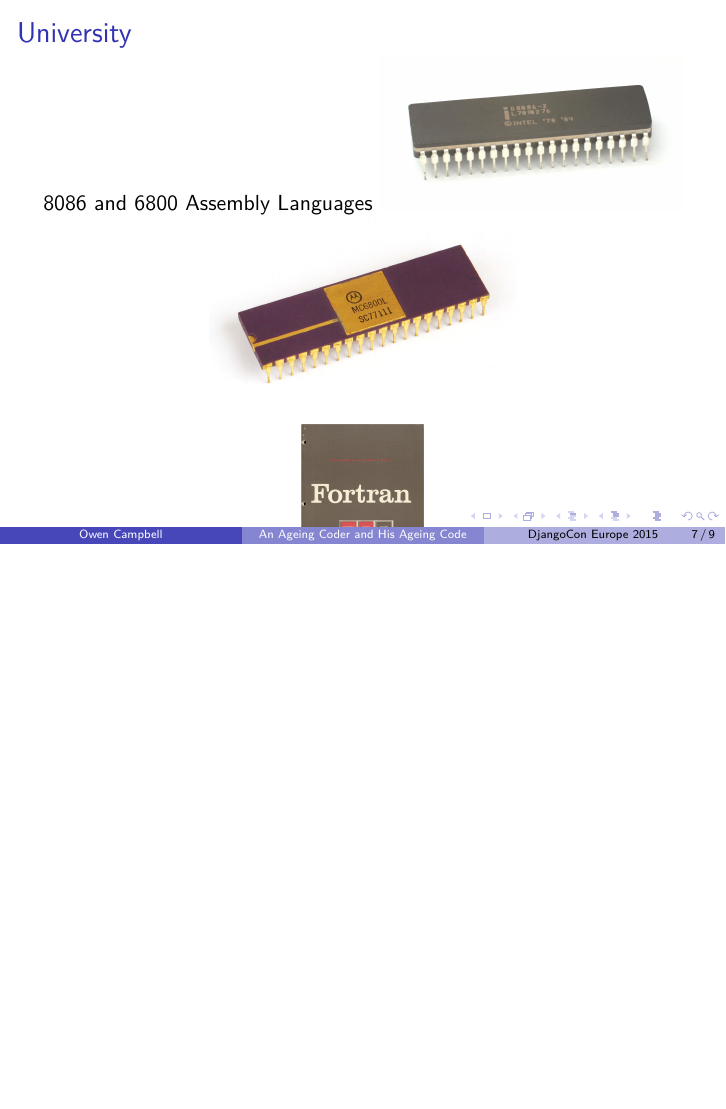
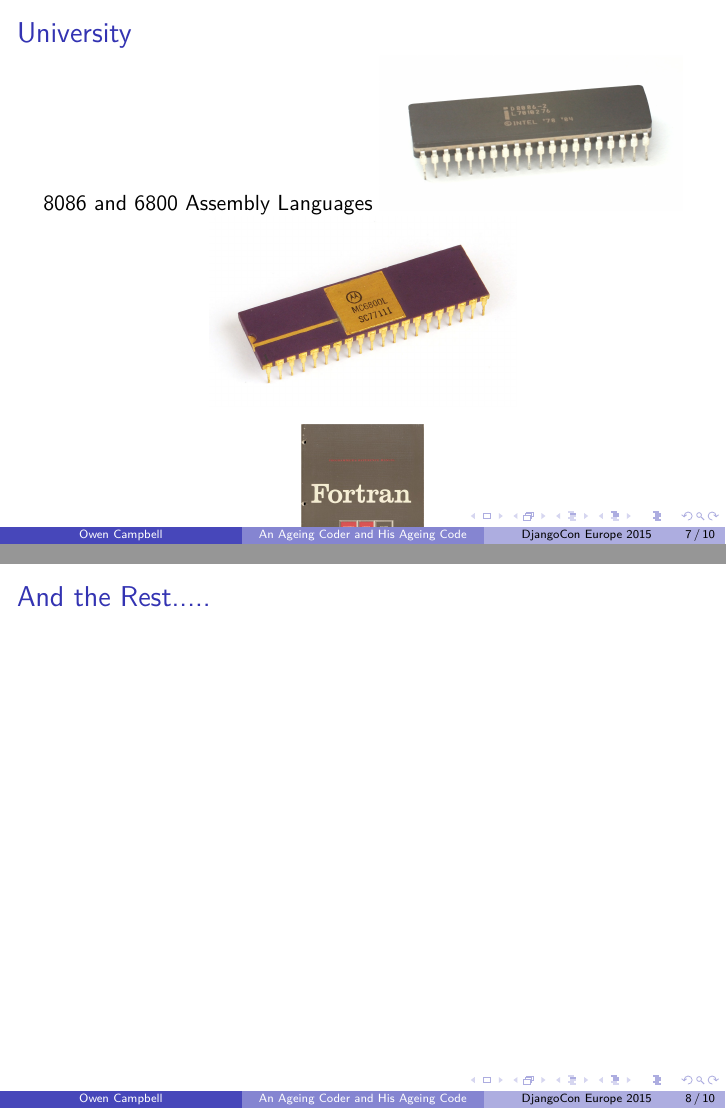
Before and after one commit to meatballs/djangocon, LaTeX slides (main.tex): page 7 of 9 before the commit and pages 7 and 8 of 10 after it, the two joined at a grey line, the shorter picture padded with empty space. Compiled offline with pdfLaTeX.

Commit message:
adds the rest frame

```diff
--- a/main.tex
+++ b/main.tex
@@ -76,6 +76,10 @@
     \end{figure}
   \end{frame}
 
+  \begin{frame}{And the Rest.....}
+
+  \end{frame}
+
 \section{The Ageing Code}
 
 \section{The Way Forward}
```
